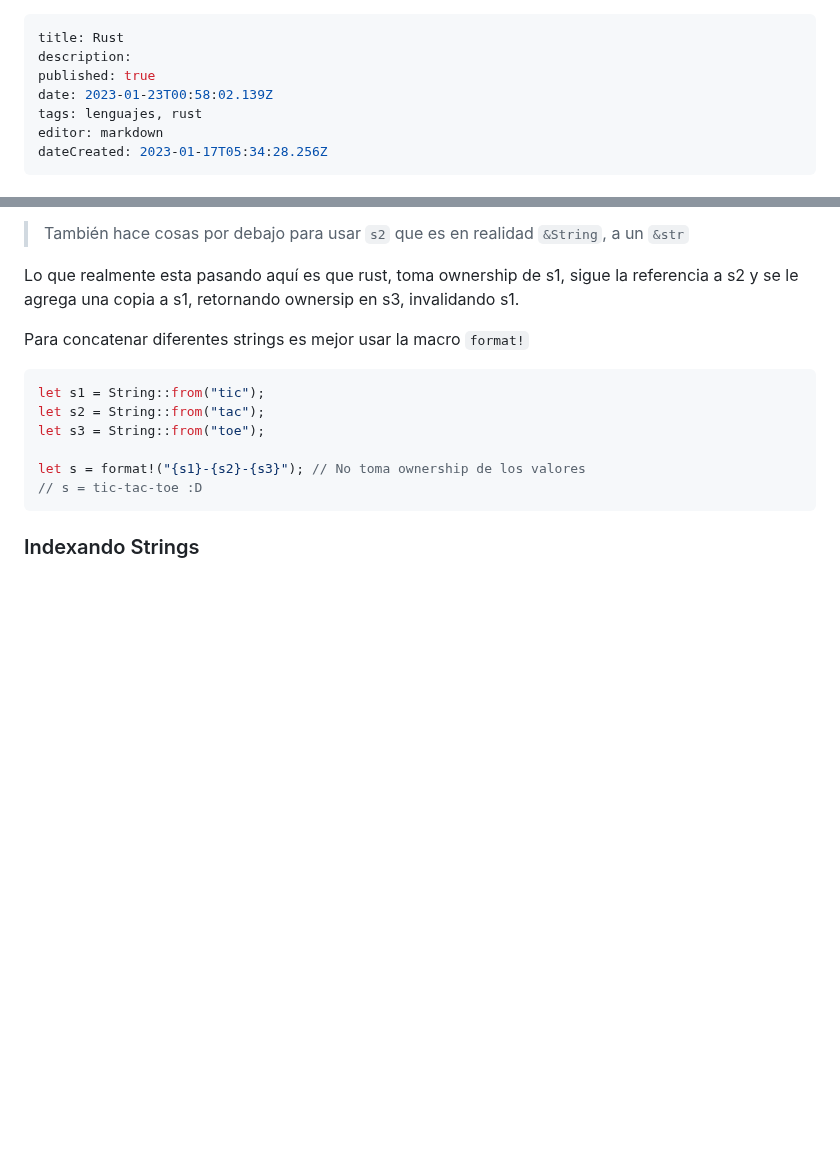
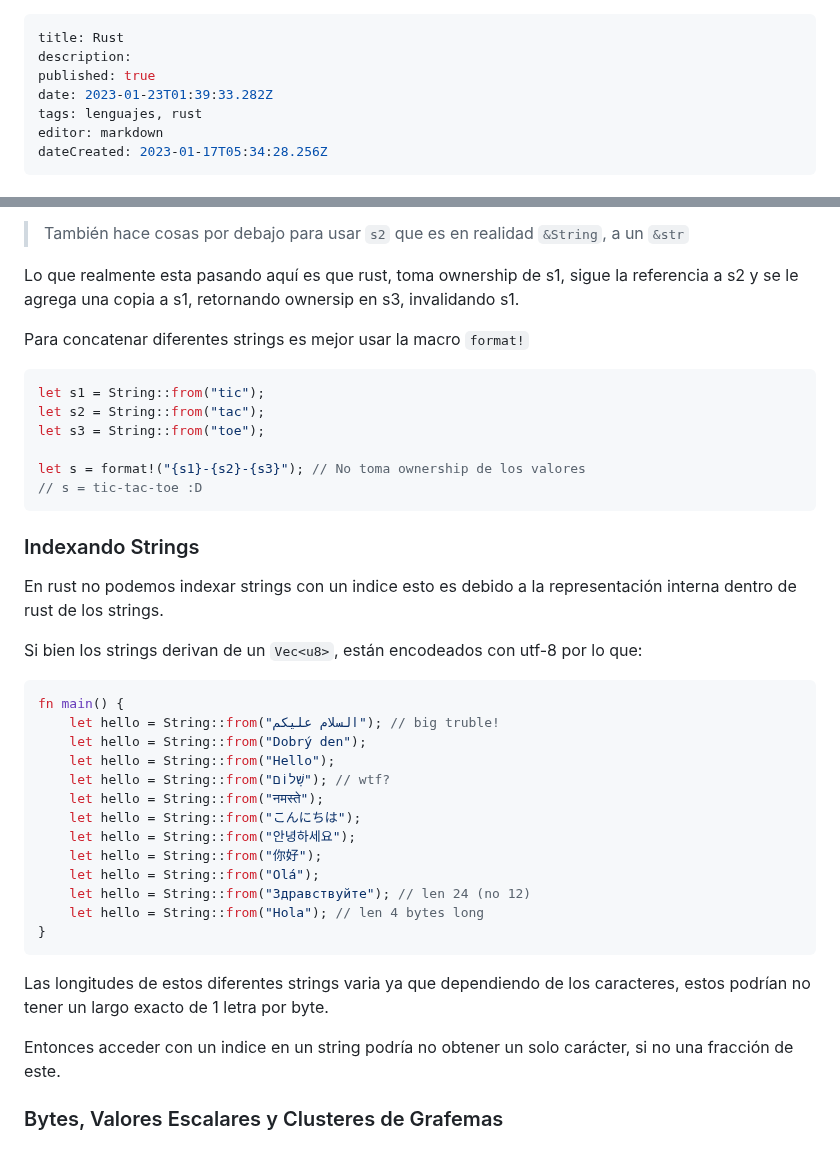
Before and after one commit to Fwxzxh/wiki, a Markdown page: Lenguajes/Rust/Rust.md, 2 parts joined by grey strips. GitHub-like rendering; blank space fills up the shorter version.

Commit message:
docs: update Lenguajes/Rust/Rust

````diff
--- a/Lenguajes/Rust/Rust.md
+++ b/Lenguajes/Rust/Rust.md
@@ -2,7 +2,7 @@
 title: Rust
 description:
 published: true
-date: 2023-01-23T00:58:02.139Z
+date: 2023-01-23T01:39:33.282Z
 tags: lenguajes, rust
 editor: markdown
 dateCreated: 2023-01-17T05:34:28.256Z
@@ -249,3 +249,29 @@ let s = format!("{s1}-{s2}-{s3}"); // No toma ownership de los valores
 ```
 
 ### Indexando Strings
+En rust no podemos indexar strings con un indice esto es debido a la representación interna dentro de rust de los strings.
+
+Si bien los strings derivan de un `Vec<u8>`, están encodeados con utf-8 por lo que:
+
+```rust
+fn main() {
+    let hello = String::from("السلام عليكم"); // big truble!
+    let hello = String::from("Dobrý den");
+    let hello = String::from("Hello");
+    let hello = String::from("שָׁלוֹם"); // wtf?
+    let hello = String::from("नमस्ते");
+    let hello = String::from("こんにちは");
+    let hello = String::from("안녕하세요");
+    let hello = String::from("你好");
+    let hello = String::from("Olá");
+    let hello = String::from("Здравствуйте"); // len 24 (no 12)
+    let hello = String::from("Hola"); // len 4 bytes long
+}
+```
+
+Las longitudes de estos diferentes strings varia ya que dependiendo de los caracteres,
+estos podrían no tener un largo exacto de 1 letra por byte.
+
+Entonces acceder con un indice en un string podría no obtener un solo carácter, si no una fracción de este.
+
+### Bytes, Valores Escalares y Clusteres de Grafemas
````
